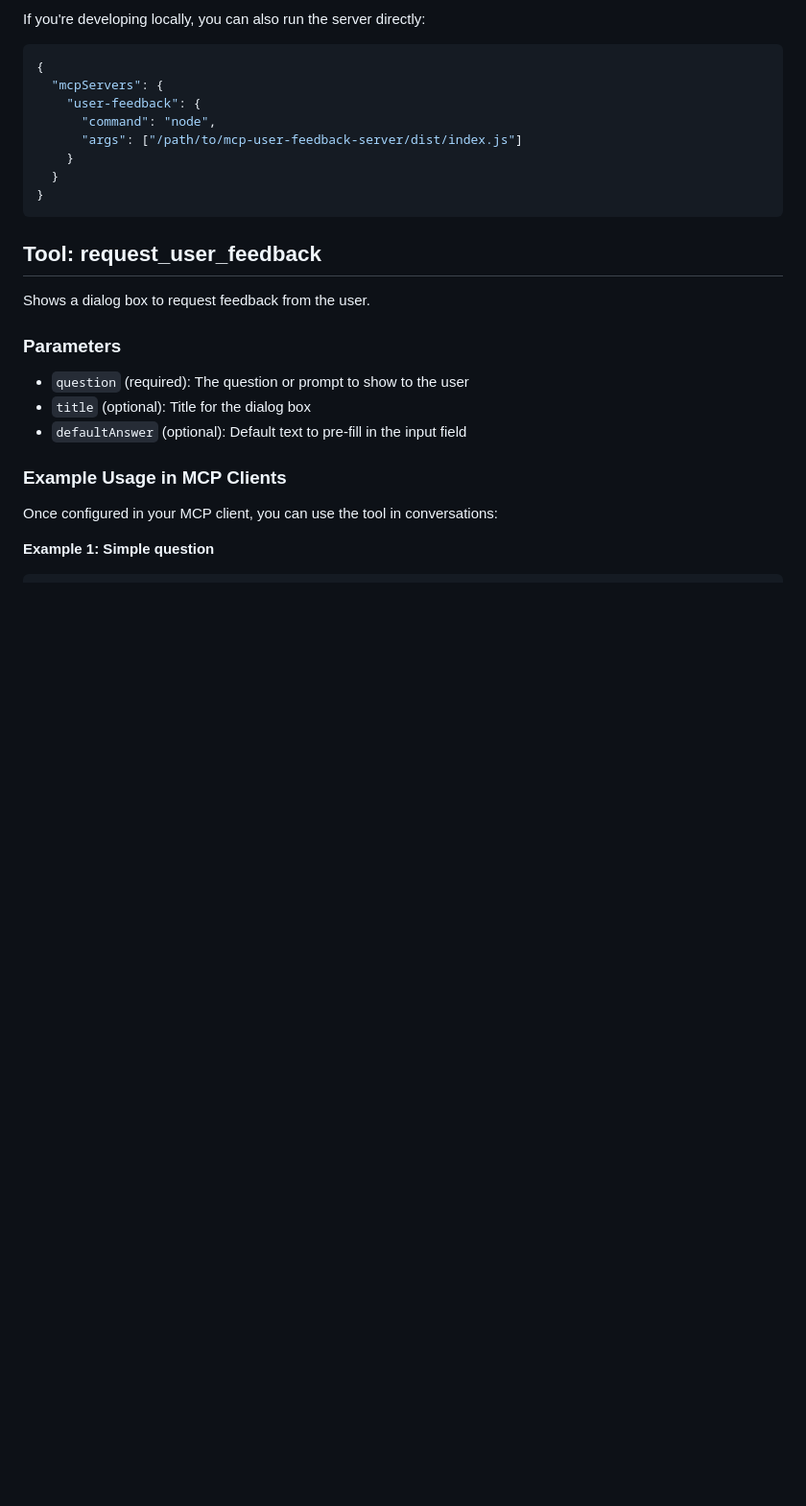
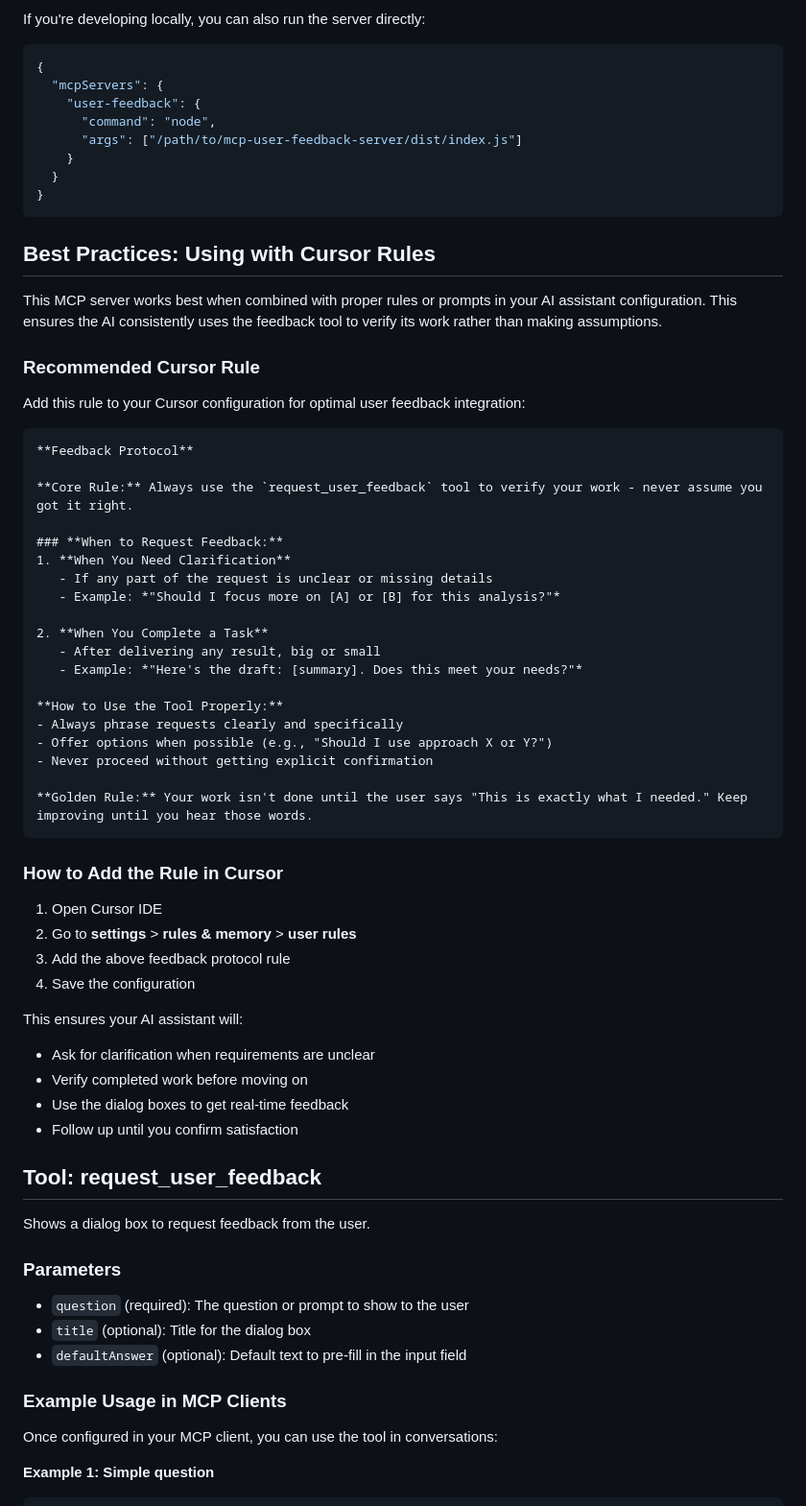
Before and after one commit to jeffkit/mcp-user-feedback-server, a Markdown page: README.md, the part around the change. Shown at 96% size. Drawn GitHub-style; blank space fills up the shorter version.

````diff
--- a/README.md
+++ b/README.md
@@ -126,6 +126,49 @@ If you're developing locally, you can also run the server directly:
 }
 ```
 
+## Best Practices: Using with Cursor Rules
+
+This MCP server works best when combined with proper rules or prompts in your AI assistant configuration. This ensures the AI consistently uses the feedback tool to verify its work rather than making assumptions.
+
+### Recommended Cursor Rule
+
+Add this rule to your Cursor configuration for optimal user feedback integration:
+
+```markdown
+**Feedback Protocol**
+
+**Core Rule:** Always use the `request_user_feedback` tool to verify your work - never assume you got it right.
+
+### **When to Request Feedback:**
+1. **When You Need Clarification**
+   - If any part of the request is unclear or missing details
+   - Example: *"Should I focus more on [A] or [B] for this analysis?"*
+
+2. **When You Complete a Task**
+   - After delivering any result, big or small
+   - Example: *"Here's the draft: [summary]. Does this meet your needs?"*
+
+**How to Use the Tool Properly:**
+- Always phrase requests clearly and specifically
+- Offer options when possible (e.g., "Should I use approach X or Y?")
+- Never proceed without getting explicit confirmation
+
+**Golden Rule:** Your work isn't done until the user says "This is exactly what I needed." Keep improving until you hear those words.
+```
+
+### How to Add the Rule in Cursor
+
+1. Open Cursor IDE
+2. Go to **settings** > **rules & memory** > **user rules**
+3. Add the above feedback protocol rule
+4. Save the configuration
+
+This ensures your AI assistant will:
+- Ask for clarification when requirements are unclear
+- Verify completed work before moving on
+- Use the dialog boxes to get real-time feedback
+- Follow up until you confirm satisfaction
+
 ## Tool: request_user_feedback
 
 Shows a dialog box to request feedback from the user.
````
Also changed, not shown: README_CN.md (+43 -0 lines).
